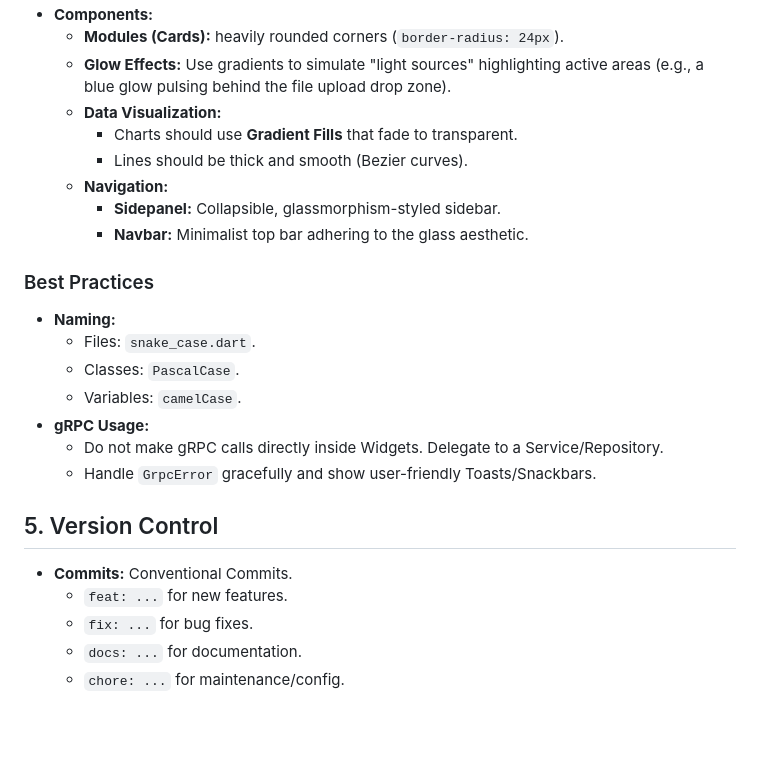
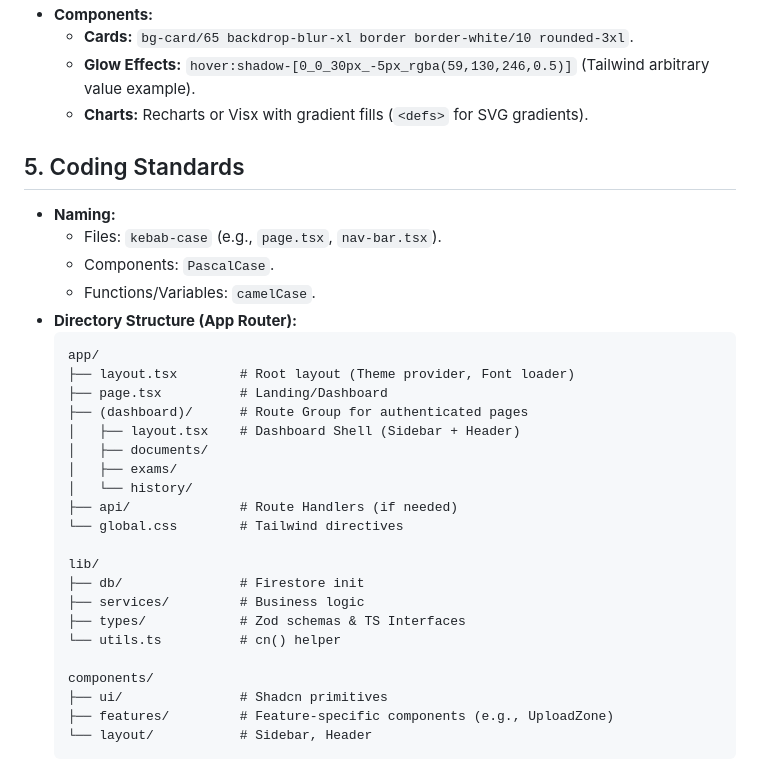
Before and after one commit to sahays/superexam, a Markdown page: docs/design_spec.md, the part around one of its changes. Drawn GitHub-style; blank space fills up the shorter version.

````diff
--- a/docs/design_spec.md
+++ b/docs/design_spec.md
@@ -128,25 +98,34 @@ The frontend will be designed as a **SaaS-style Admin Dashboard**, prioritizing
 - **Components:**
-  - **Modules (Cards):** heavily rounded corners (`border-radius: 24px`).
-  - **Glow Effects:** Use gradients to simulate "light sources" highlighting active areas (e.g., a blue glow pulsing behind the file upload drop zone).
-  - **Data Visualization:**
-    - Charts should use **Gradient Fills** that fade to transparent.
-    - Lines should be thick and smooth (Bezier curves).
-  - **Navigation:**
-    - **Sidepanel:** Collapsible, glassmorphism-styled sidebar.
-    - **Navbar:** Minimalist top bar adhering to the glass aesthetic.
+  - **Cards:** `bg-card/65 backdrop-blur-xl border border-white/10 rounded-3xl`.
+  - **Glow Effects:** `hover:shadow-[0_0_30px_-5px_rgba(59,130,246,0.5)]` (Tailwind arbitrary value example).
+  - **Charts:** Recharts or Visx with gradient fills (`<defs>` for SVG gradients).
 
-### Best Practices
+## 5. Coding Standards
 - **Naming:**
-    - Files: `snake_case.dart`.
-    - Classes: `PascalCase`.
-    - Variables: `camelCase`.
-- **gRPC Usage:**
-    - Do not make gRPC calls directly inside Widgets. Delegate to a Service/Repository.
-    - Handle `GrpcError` gracefully and show user-friendly Toasts/Snackbars.
+    - Files: `kebab-case` (e.g., `page.tsx`, `nav-bar.tsx`).
+    - Components: `PascalCase`.
+    - Functions/Variables: `camelCase`.
+- **Directory Structure (App Router):**
+    ```text
+    app/
+    ├── layout.tsx        # Root layout (Theme provider, Font loader)
+    ├── page.tsx          # Landing/Dashboard
+    ├── (dashboard)/      # Route Group for authenticated pages
+    │   ├── layout.tsx    # Dashboard Shell (Sidebar + Header)
+    │   ├── documents/
+    │   ├── exams/
+    │   └── history/
+    ├── api/              # Route Handlers (if needed)
+    └── global.css        # Tailwind directives
 
-## 5. Version Control
-- **Commits:** Conventional Commits.
-    - `feat: ...` for new features.
-    - `fix: ...` for bug fixes.
-    - `docs: ...` for documentation.
-    - `chore: ...` for maintenance/config.
+    lib/
+    ├── db/               # Firestore init
+    ├── services/         # Business logic
+    ├── types/            # Zod schemas & TS Interfaces
+    └── utils.ts          # cn() helper
+
+    components/
+    ├── ui/               # Shadcn primitives
+    ├── features/         # Feature-specific components (e.g., UploadZone)
+    └── layout/           # Sidebar, Header
+    ```
````
Also changed, not shown: other parts of docs/design_spec.md (+72 -102 lines), GEMINI.md (added, +66 -0 lines), docs/project_plan.md (+1 -1 lines).
